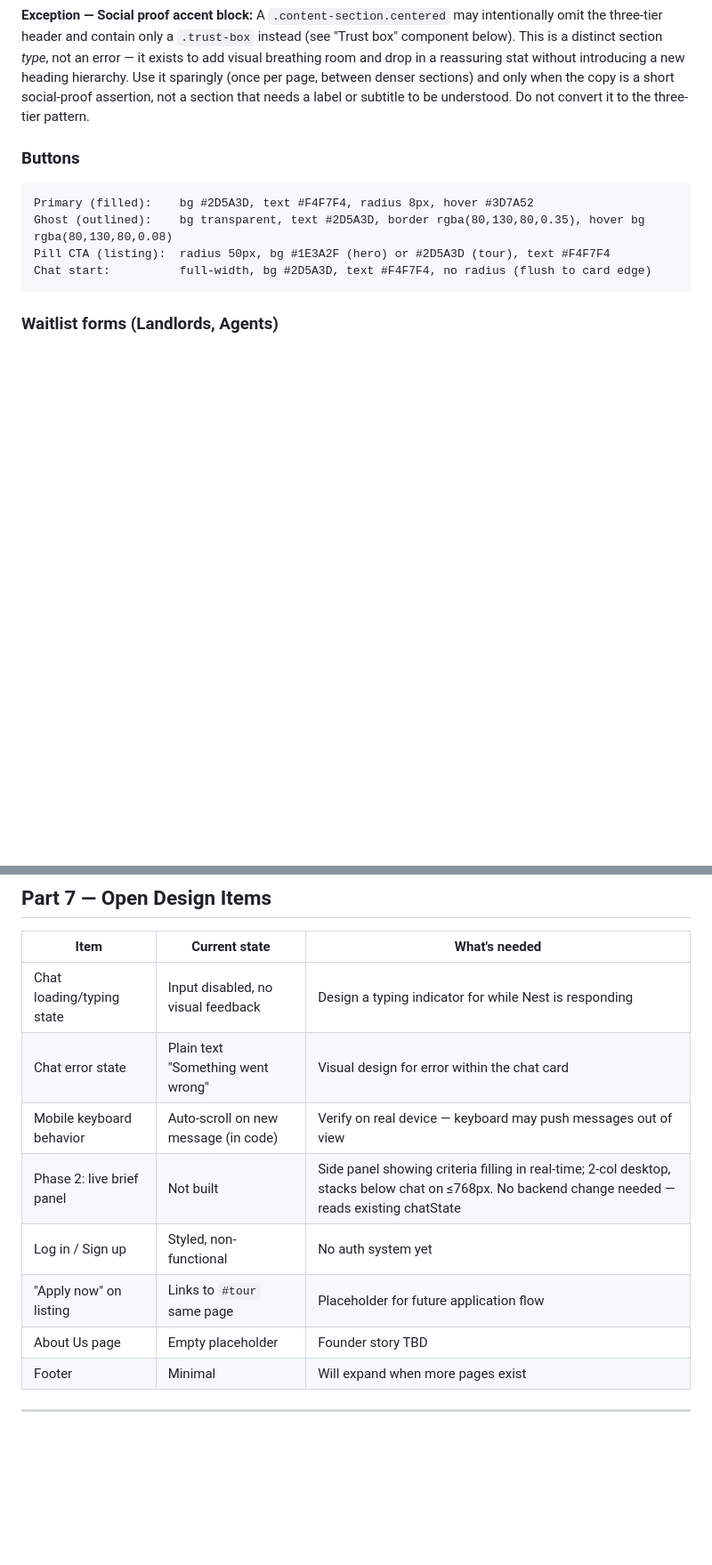
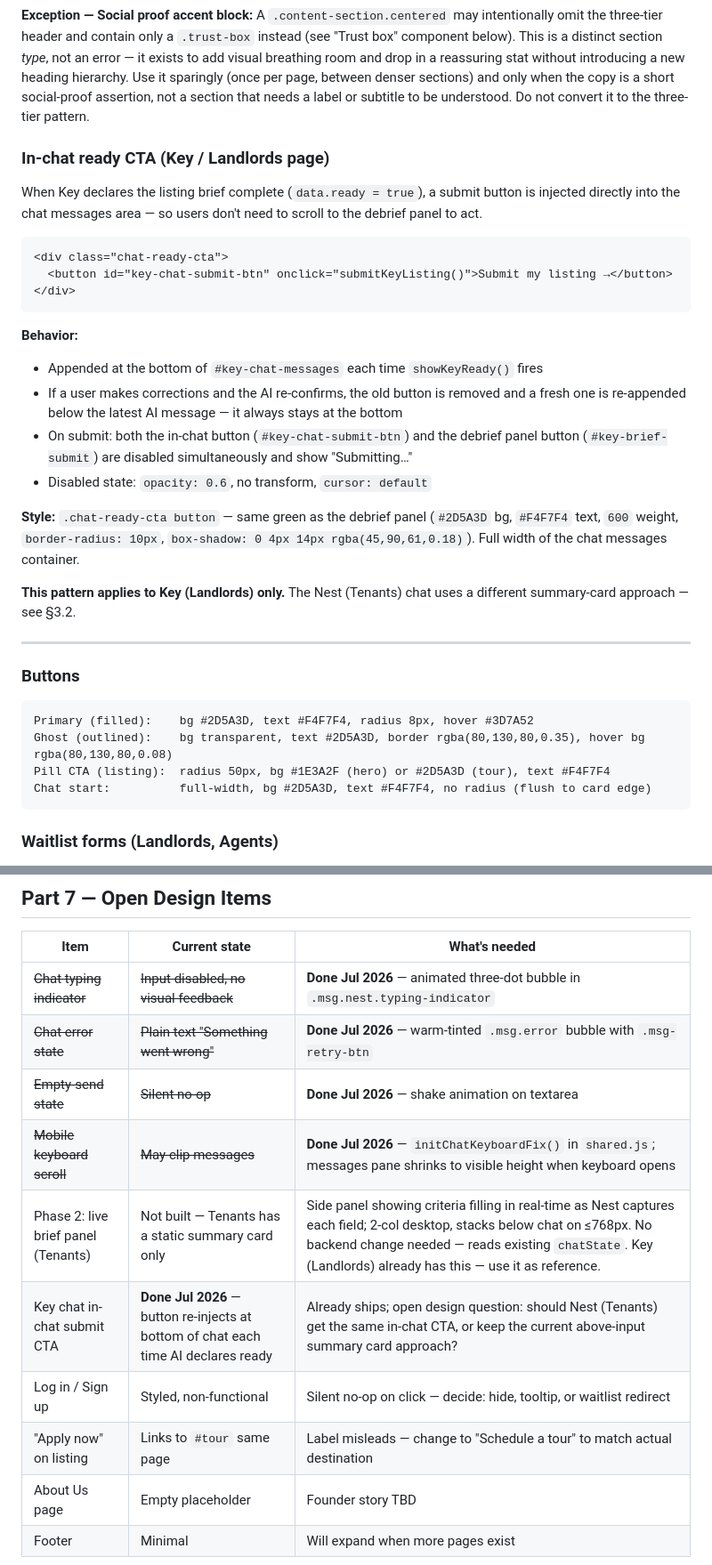
Before and after one commit to ch-nestandkey/nestandkey-landing, a Markdown page: DESIGN_HANDOFF.md, 2 parts joined by grey strips. Shown at 89% size. Rendered like a GitHub page; blank space fills up the shorter version.

````diff
--- a/DESIGN_HANDOFF.md
+++ b/DESIGN_HANDOFF.md
@@ -545,6 +541,28 @@ User: "Actually I want an entire place, not a shared room"
 Use this three-tier structure (tag → h2.section-title → p.section-subtitle) for **every** below-fold content block on **any** page — it's the shared grammar all pages build on. Do not invent a parallel heading/sub/container with different numbers for a new feature; extend this pattern and add only what's genuinely new (e.g. price figures, badges).
 
 **Exception — Social proof accent block:** A `.content-section.centered` may intentionally omit the three-tier header and contain only a `.trust-box` instead (see "Trust box" component below). This is a distinct section *type*, not an error — it exists to add visual breathing room and drop in a reassuring stat without introducing a new heading hierarchy. Use it sparingly (once per page, between denser sections) and only when the copy is a short social-proof assertion, not a section that needs a label or subtitle to be understood. Do not convert it to the three-tier pattern.
+
+### In-chat ready CTA (Key / Landlords page)
+
+When Key declares the listing brief complete (`data.ready = true`), a submit button is injected directly into the chat messages area — so users don't need to scroll to the debrief panel to act.
+
+```html
+<div class="chat-ready-cta">
+  <button id="key-chat-submit-btn" onclick="submitKeyListing()">Submit my listing →</button>
+</div>
+```
+
+**Behavior:**
+- Appended at the bottom of `#key-chat-messages` each time `showKeyReady()` fires
+- If a user makes corrections and the AI re-confirms, the old button is removed and a fresh one is re-appended below the latest AI message — it always stays at the bottom
+- On submit: both the in-chat button (`#key-chat-submit-btn`) and the debrief panel button (`#key-brief-submit`) are disabled simultaneously and show "Submitting…"
+- Disabled state: `opacity: 0.6`, no transform, `cursor: default`
+
+**Style:** `.chat-ready-cta button` — same green as the debrief panel (`#2D5A3D` bg, `#F4F7F4` text, `600` weight, `border-radius: 10px`, `box-shadow: 0 4px 14px rgba(45,90,61,0.18)`). Full width of the chat messages container.
+
+**This pattern applies to Key (Landlords) only.** The Nest (Tenants) chat uses a different summary-card approach — see §3.2.
+
+---
 
 ### Buttons
 
@@ -623,12 +641,14 @@ All photos live in `/listing-sample-socal/photos/`.
 
 | Item | Current state | What's needed |
 |------|--------------|---------------|
-| Chat loading/typing state | Input disabled, no visual feedback | Design a typing indicator for while Nest is responding |
-| Chat error state | Plain text "Something went wrong" | Visual design for error within the chat card |
-| Mobile keyboard behavior | Auto-scroll on new message (in code) | Verify on real device — keyboard may push messages out of view |
-| Phase 2: live brief panel | Not built | Side panel showing criteria filling in real-time; 2-col desktop, stacks below chat on ≤768px. No backend change needed — reads existing chatState |
-| Log in / Sign up | Styled, non-functional | No auth system yet |
-| "Apply now" on listing | Links to `#tour` same page | Placeholder for future application flow |
+| ~~Chat typing indicator~~ | ~~Input disabled, no visual feedback~~ | **Done Jul 2026** — animated three-dot bubble in `.msg.nest.typing-indicator` |
+| ~~Chat error state~~ | ~~Plain text "Something went wrong"~~ | **Done Jul 2026** — warm-tinted `.msg.error` bubble with `.msg-retry-btn` |
+| ~~Empty-send state~~ | ~~Silent no-op~~ | **Done Jul 2026** — shake animation on textarea |
+| ~~Mobile keyboard scroll~~ | ~~May clip messages~~ | **Done Jul 2026** — `initChatKeyboardFix()` in `shared.js`; messages pane shrinks to visible height when keyboard opens |
+| Phase 2: live brief panel (Tenants) | Not built — Tenants has a static summary card only | Side panel showing criteria filling in real-time as Nest captures each field; 2-col desktop, stacks below chat on ≤768px. No backend change needed — reads existing `chatState`. Key (Landlords) already has this — use it as reference. |
+| Key chat in-chat submit CTA | **Done Jul 2026** — button re-injects at bottom of chat each time AI declares ready | Already ships; open design question: should Nest (Tenants) get the same in-chat CTA, or keep the current above-input summary card approach? |
+| Log in / Sign up | Styled, non-functional | Silent no-op on click — decide: hide, tooltip, or waitlist redirect |
+| "Apply now" on listing | Links to `#tour` same page | Label misleads — change to "Schedule a tour" to match actual destination |
 | About Us page | Empty placeholder | Founder story TBD |
 | Footer | Minimal | Will expand when more pages exist |
 
````
Also changed, not shown: other parts of DESIGN_HANDOFF.md (+28 -38 lines).
